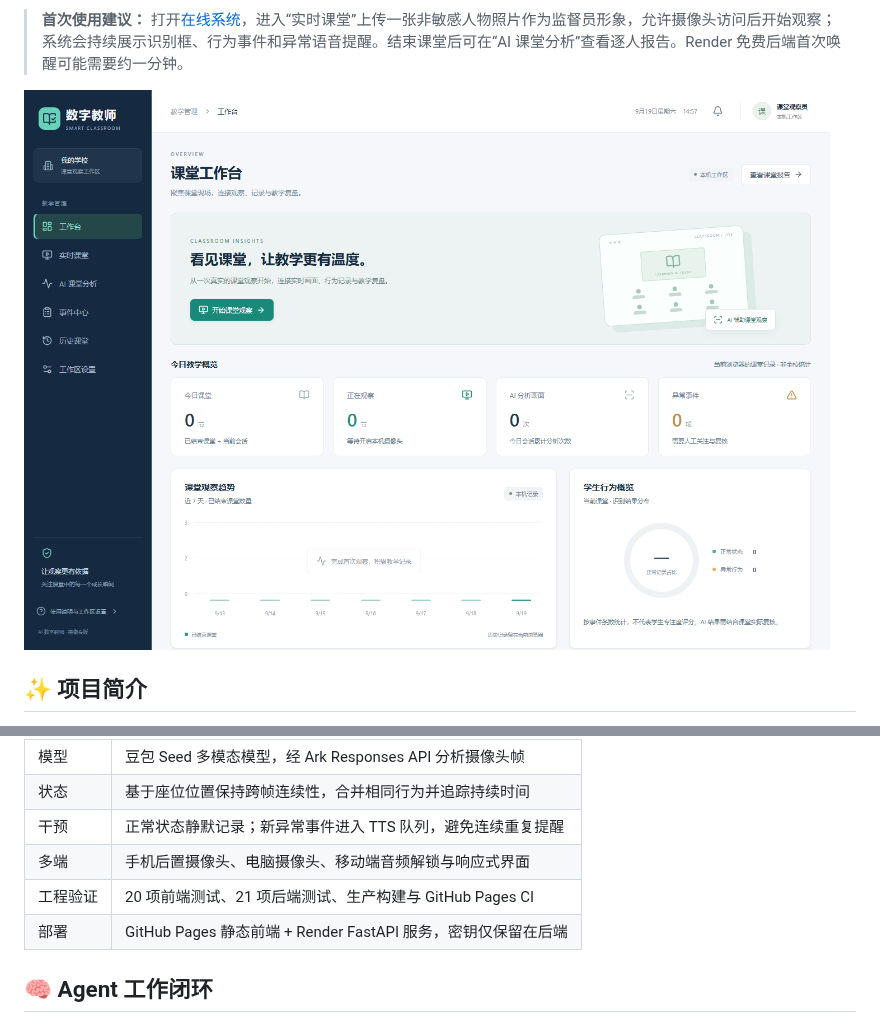
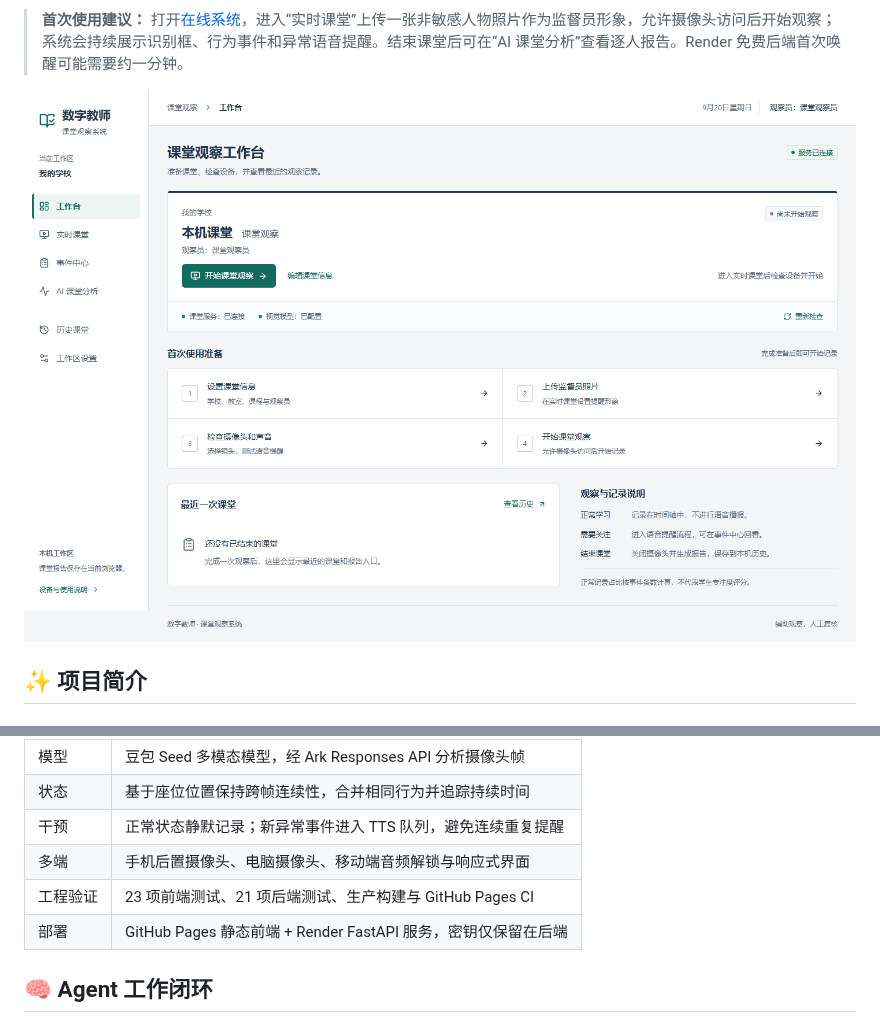
Before and after one commit to ASEpochs/ai-digital-teacher, a Markdown page: README.md, 2 parts joined by grey strips. Rendered like a GitHub page; pictures changed too: docs/dashboard-preview.png.

```diff
--- a/README.md
+++ b/README.md
@@ -64,7 +64,7 @@ AI Digital Teacher Agent 是一个面向智慧课堂场景的多模态观察与
 | 状态 | 基于座位位置保持跨帧连续性，合并相同行为并追踪持续时间 |
 | 干预 | 正常状态静默记录；新异常事件进入 TTS 队列，避免连续重复提醒 |
 | 多端 | 手机后置摄像头、电脑摄像头、移动端音频解锁与响应式界面 |
-| 工程验证 | 20 项前端测试、21 项后端测试、生产构建与 GitHub Pages CI |
+| 工程验证 | 23 项前端测试、21 项后端测试、生产构建与 GitHub Pages CI |
 | 部署 | GitHub Pages 静态前端 + Render FastAPI 服务，密钥仅保留在后端 |
 
 ## 🧠 Agent 工作闭环
```
Also changed, not shown: README_EN.md (+1 -1 lines), docs/UI_REDESIGN.md (+54 -23 lines), 13 other files.
